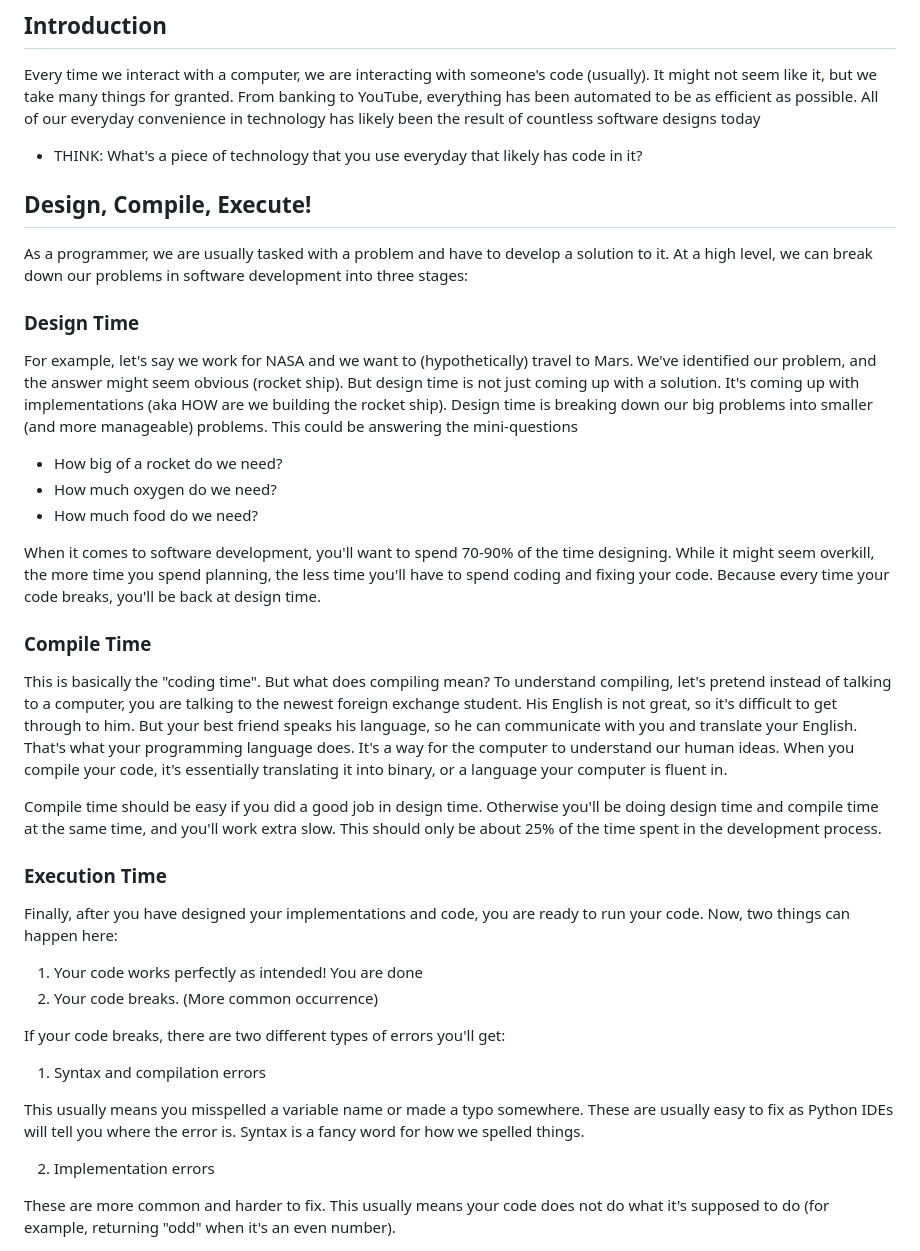
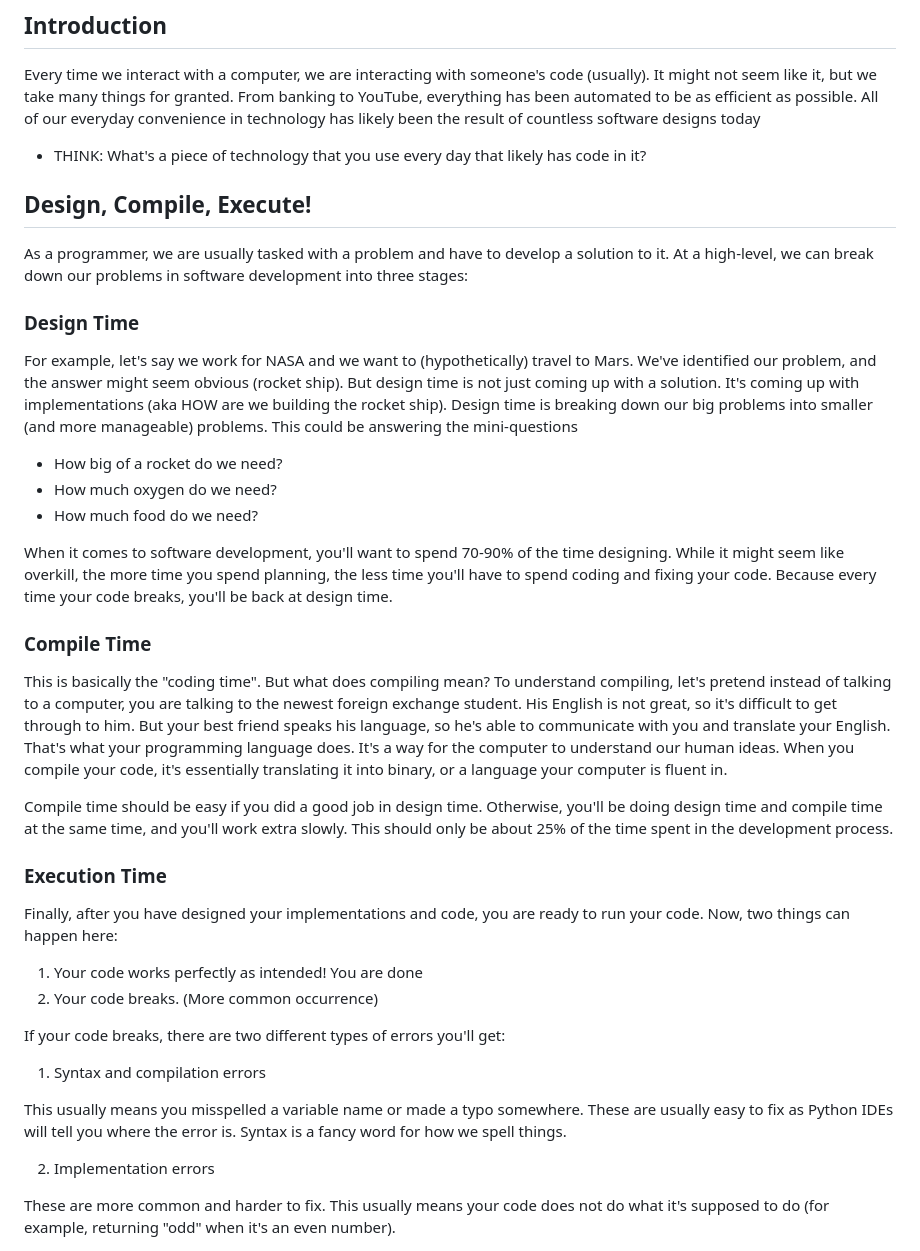
Before and after one commit to derekgwu/Python-Programming, a Markdown page: Week2/week2notes.md, the part around the change printed below. GitHub-like rendering.

```diff
--- a/Week2/week2notes.md
+++ b/Week2/week2notes.md
@@ -3,10 +3,10 @@
 ## Introduction
 Every time we interact with a computer, we are interacting with someone's code (usually). It might not seem like it, but we take many things for granted. From banking to YouTube, everything has been automated to be as efficient as possible. All of our everyday convenience in technology has likely been the result of countless software designs today
 
-- THINK: What's a piece of technology that you use everyday that likely has code in it?
+- THINK: What's a piece of technology that you use every day that likely has code in it?
 
 ## Design, Compile, Execute!
-As a programmer, we are usually tasked with a problem and have to develop a solution to it. At a high level, we can break down our problems in software development into three stages:
+As a programmer, we are usually tasked with a problem and have to develop a solution to it. At a high-level, we can break down our problems in software development into three stages:
 
 ### Design Time
 For example, let's say we work for NASA and we want to (hypothetically) travel to Mars. We've identified our problem, and the answer might seem obvious (rocket ship). But design time is not just coming up with a solution. It's coming up with implementations (aka HOW are we building the rocket ship). Design time is breaking down our big problems into smaller (and more manageable) problems. This could be answering the mini-questions
@@ -14,12 +14,12 @@ For example, let's say we work for NASA and we want to (hypothetically) travel t
 - How much oxygen do we need?
 - How much food do we need?
 
-When it comes to software development, you'll want to spend 70-90% of the time designing. While it might seem overkill, the more time you spend planning, the less time you'll have to spend coding and fixing your code. Because every time your code breaks, you'll be back at design time.
+When it comes to software development, you'll want to spend 70-90% of the time designing. While it might seem like overkill, the more time you spend planning, the less time you'll have to spend coding and fixing your code. Because every time your code breaks, you'll be back at design time.
 
 ### Compile Time
-This is basically the "coding time". But what does compiling mean? To understand compiling, let's pretend instead of talking to a computer, you are talking to the newest foreign exchange student. His English is not great, so it's difficult to get through to him. But your best friend speaks his language, so he can communicate with you and translate your English. That's what your programming language does. It's a way for the computer to understand our human ideas. When you compile your code, it's essentially translating it into binary, or a language your computer is fluent in.
+This is basically the "coding time". But what does compiling mean? To understand compiling, let's pretend instead of talking to a computer, you are talking to the newest foreign exchange student. His English is not great, so it's difficult to get through to him. But your best friend speaks his language, so he's able to communicate with you and translate your English. That's what your programming language does. It's a way for the computer to understand our human ideas. When you compile your code, it's essentially translating it into binary, or a language your computer is fluent in.
 
-Compile time should be easy if you did a good job in design time. Otherwise you'll be doing design time and compile time at the same time, and you'll work extra slow. This should only be about 25% of the time spent in the development process.
+Compile time should be easy if you did a good job in design time. Otherwise, you'll be doing design time and compile time at the same time, and you'll work extra slowly. This should only be about 25% of the time spent in the development process.
 
 ### Execution Time
 Finally, after you have designed your implementations and code, you are ready to run your code. Now, two things can happen here:
@@ -31,7 +31,7 @@ If your code breaks, there are two different types of errors you'll get:
 
 1. Syntax and compilation errors
 
-This usually means you misspelled a variable name or made a typo somewhere. These are usually easy to fix as Python IDEs will tell you where the error is. Syntax is a fancy word for how we spelled things.
+This usually means you misspelled a variable name or made a typo somewhere. These are usually easy to fix as Python IDEs will tell you where the error is. Syntax is a fancy word for how we spell things.
 
 2. Implementation errors
 
```
Also changed, not shown: other parts of Week2/week2notes.md (+24 -2 lines).
